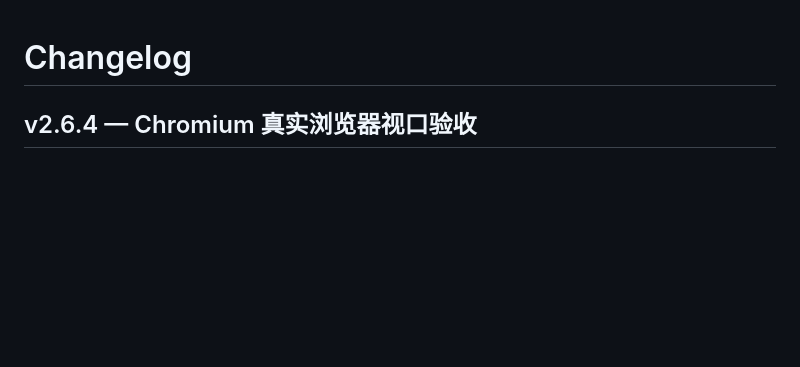
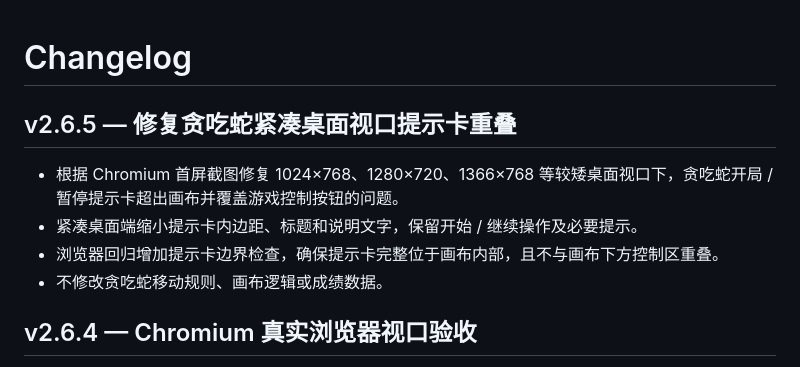
Before and after one commit to CaulKerMin/GameVault, a Markdown page: CHANGELOG.md, the part around the change. Rendered like a GitHub page; blank space fills up the shorter version.

Commit message:
fix(ui): keep snake overlay inside compact canvas

```diff
--- a/CHANGELOG.md
+++ b/CHANGELOG.md
@@ -1,4 +1,12 @@
 # Changelog
+
+## v2.6.5 — 修复贪吃蛇紧凑桌面视口提示卡重叠
+
+- 根据 Chromium 首屏截图修复 1024×768、1280×720、1366×768 等较矮桌面视口下，贪吃蛇开局 / 暂停提示卡超出画布并覆盖游戏控制按钮的问题。
+- 紧凑桌面端缩小提示卡内边距、标题和说明文字，保留开始 / 继续操作及必要提示。
+- 浏览器回归增加提示卡边界检查，确保提示卡完整位于画布内部，且不与画布下方控制区重叠。
+- 不修改贪吃蛇移动规则、画布逻辑或成绩数据。
+
 
 ## v2.6.4 — Chromium 真实浏览器视口验收
 
```
